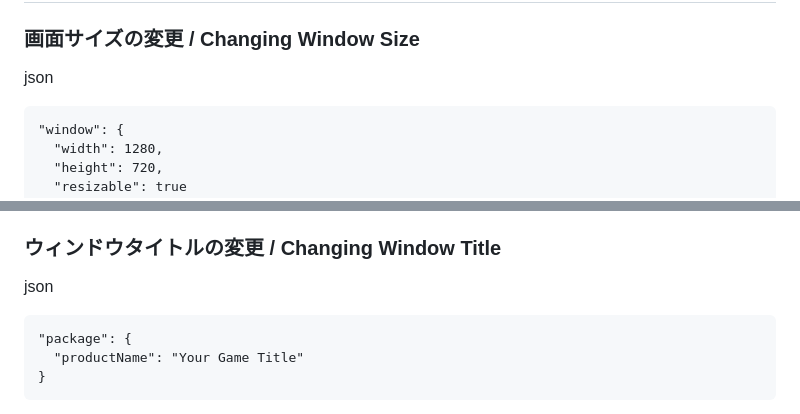
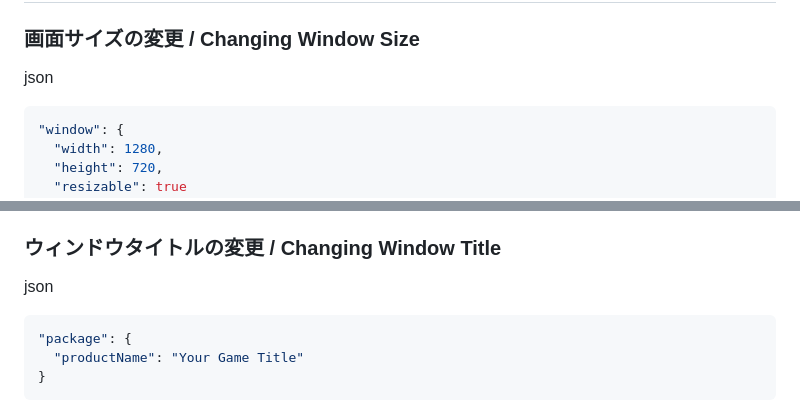
Before and after one commit to sugarflowers/tauriv1auto, a Markdown page: README.md, 2 parts joined by grey strips. Drawn GitHub-style.

Commit message:
Update README.md
fix

````diff
--- a/README.md
+++ b/README.md
@@ -58,7 +58,7 @@ When you update your game, export HTML5 again, overwrite the `src/` folder, and
 
 json
 
-```
+```json
 "window": {
   "width": 1280,
   "height": 720,
@@ -74,7 +74,7 @@ This configuration defines the application window size. Adjust `width` and `heig
 
 json
 
-```
+```json
 "package": {
   "productName": "Your Game Title"
 }
````
Also changed, not shown: other parts of README.md (+1 -1 lines).
